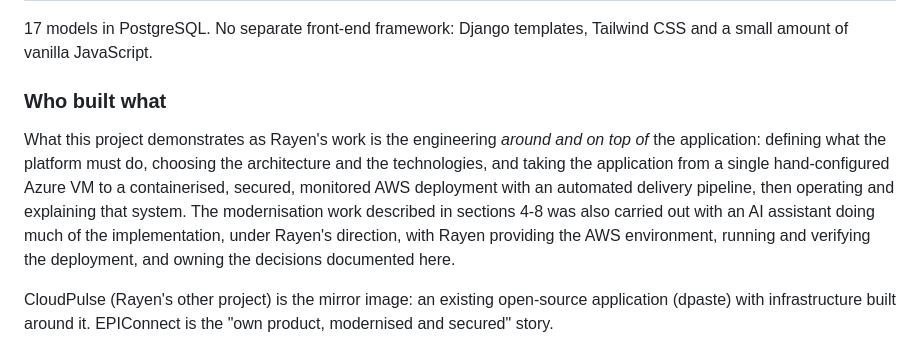
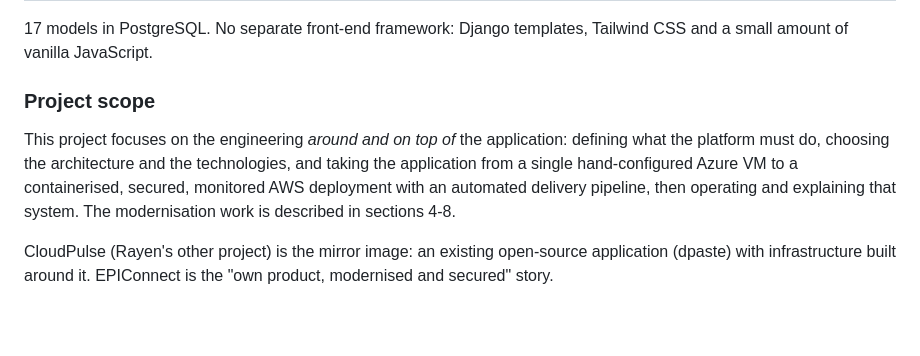
Before and after one commit to rayenmabrouk/EPIConnect, a Markdown page: docs/ARCHITECTURE.md, the part around the change. Rendered like a GitHub page; blank space fills up the shorter version.

Commit message:
docs: rename 'Who built what' to 'Project scope' in architecture doc

```diff
--- a/docs/ARCHITECTURE.md
+++ b/docs/ARCHITECTURE.md
@@ -20,10 +20,9 @@ EPIConnect is a community platform for university students. It is a server-rende
 
 17 models in PostgreSQL. No separate front-end framework: Django templates, Tailwind CSS and a small amount of vanilla JavaScript.
 
-### Who built what
+### Project scope
 
-
-What this project demonstrates as Rayen's work is the engineering *around and on top of* the application: defining what the platform must do, choosing the architecture and the technologies, and taking the application from a single hand-configured Azure VM to a containerised, secured, monitored AWS deployment with an automated delivery pipeline, then operating and explaining that system. The modernisation work described in sections 4-8 was also carried out with an AI assistant doing much of the implementation, under Rayen's direction, with Rayen providing the AWS environment, running and verifying the deployment, and owning the decisions documented here.
+This project focuses on the engineering *around and on top of* the application: defining what the platform must do, choosing the architecture and the technologies, and taking the application from a single hand-configured Azure VM to a containerised, secured, monitored AWS deployment with an automated delivery pipeline, then operating and explaining that system. The modernisation work is described in sections 4-8.
 
 CloudPulse (Rayen's other project) is the mirror image: an existing open-source application (dpaste) with infrastructure built around it. EPIConnect is the "own product, modernised and secured" story.
 
```
